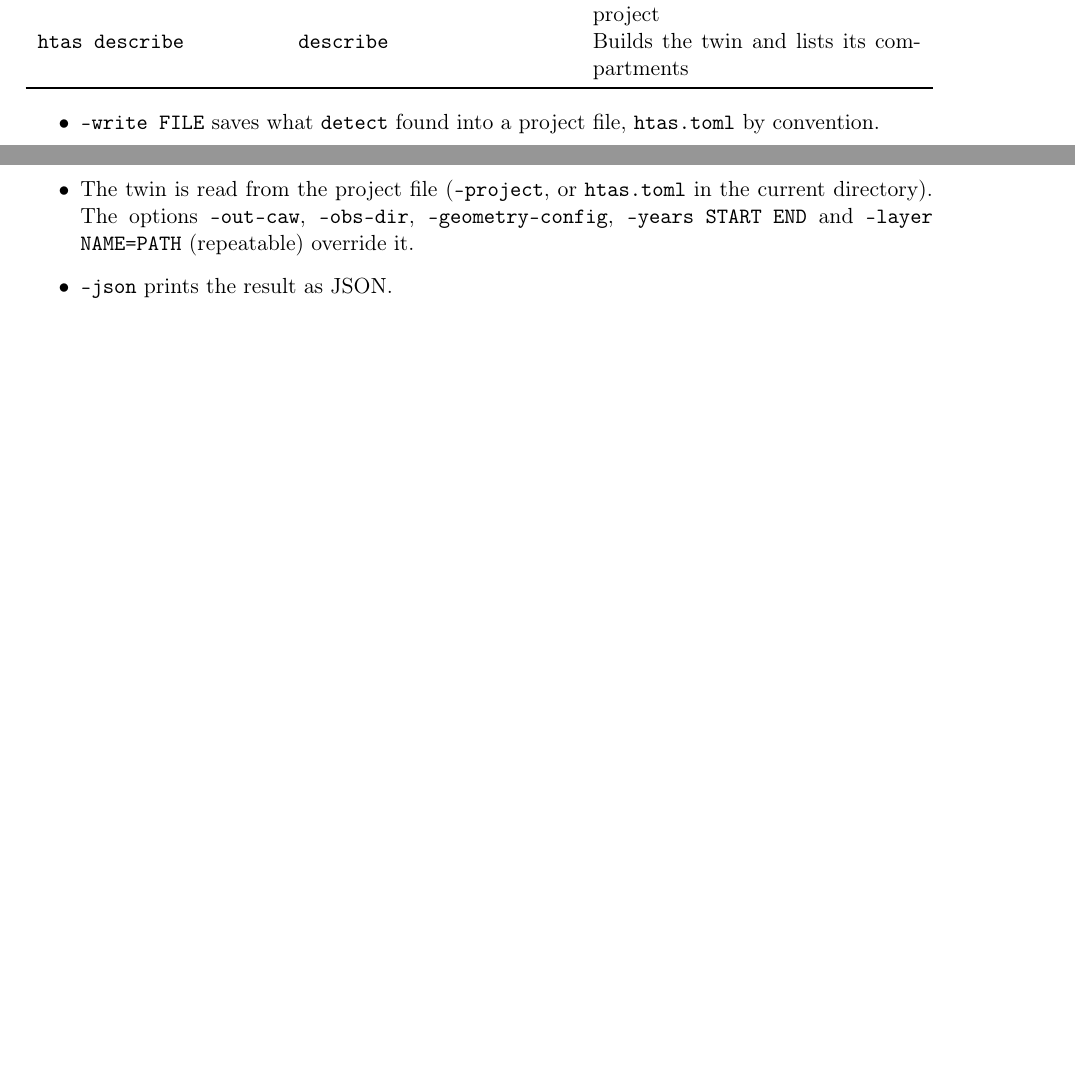
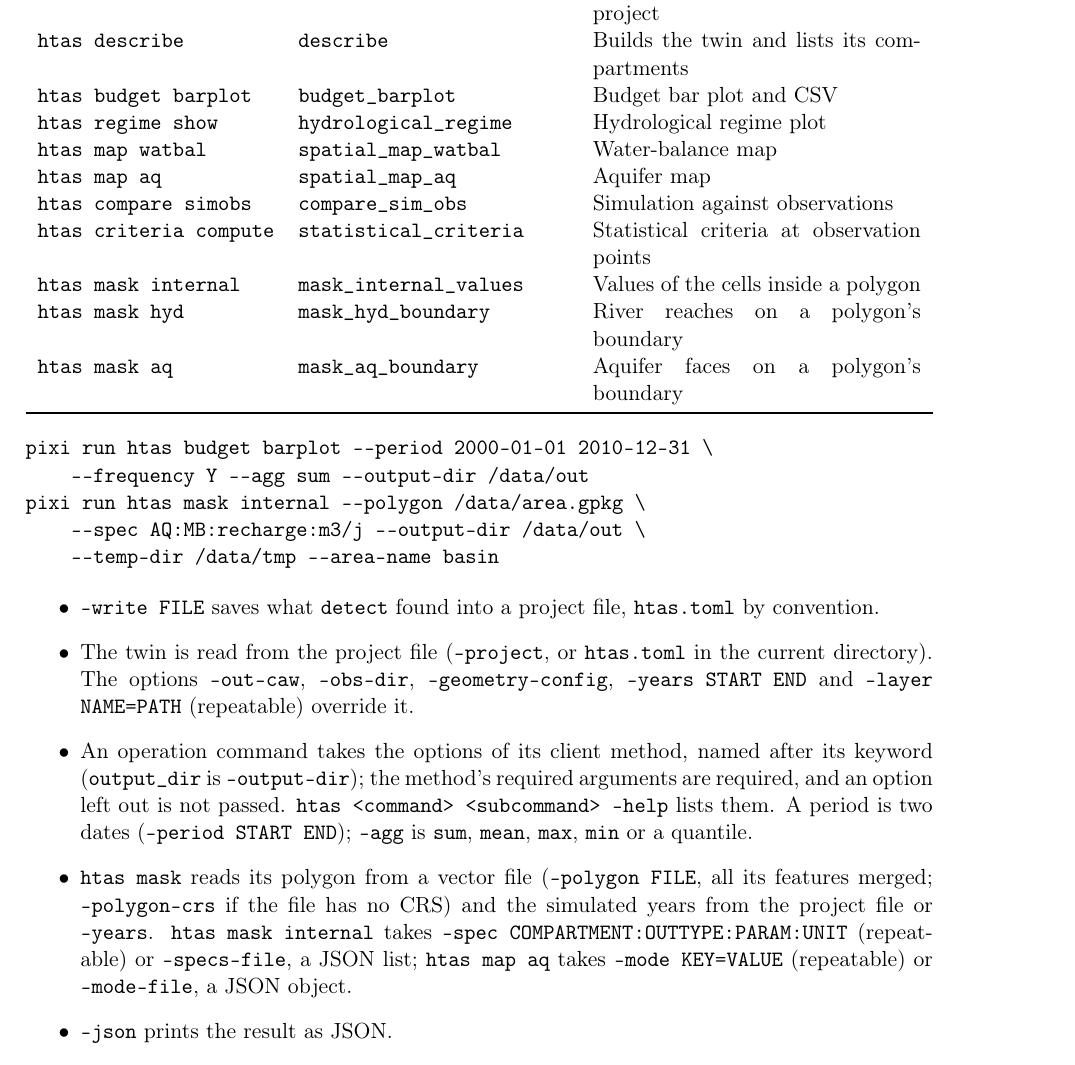
Before and after one commit to flipoyo/hydrological_twin, a LaTeX document (HTAS_user_guide.tex): two parts of pages 1 and 2 of 8 before the commit and part of page 2 of 9 after it, the two joined at a grey line, cut so that both start at the same text, the shorter picture padded with empty space. Compiled offline with pdfLaTeX.

Commit message:
HydrologicalTwinAlphaSeries-1.1.0 Add one htas command per client operation: budget barplot, regime show, map watbal, map aq, compare simobs, criteria compute, mask internal, mask hyd and mask aq Give the commands --json, exit codes 0/1/2, --spec/--specs-file and --mode/--mode-file, and put the simulated years in the client's metadata (audit #15) Document the commands in the API docs, the user guide, the README and the specs

```diff
--- a/HTAS_user_guide.tex
+++ b/HTAS_user_guide.tex
@@ -6,7 +6,7 @@
 \usepackage{booktabs}
 \usepackage{tabularx}
 
-\def\version{1.0.2}
+\def\version{1.1.0}
 \def\alphaht{\texttt{HydrologicalTwinAlphaSeries}}
 
 % This guide describes HydrologicalTwinAlphaSeries as its source code is.
@@ -69,13 +69,32 @@ pixi run htas describe --project htas.toml --layer AQ_LAYER=/data/gis/aq.gpkg
 \texttt{htas detect run} & \texttt{detect\_from\_out\_caw} & Detects a CaWaQS output directory's settings \\
 \texttt{htas detect neighbors} & \texttt{detect\_project\_neighbors} & Detects the files around a QGIS project \\
 \texttt{htas describe} & \texttt{describe} & Builds the twin and lists its compartments \\
+\texttt{htas budget barplot} & \texttt{budget\_barplot} & Budget bar plot and CSV \\
+\texttt{htas regime show} & \texttt{hydrological\_regime} & Hydrological regime plot \\
+\texttt{htas map watbal} & \texttt{spatial\_map\_watbal} & Water-balance map \\
+\texttt{htas map aq} & \texttt{spatial\_map\_aq} & Aquifer map \\
+\texttt{htas compare simobs} & \texttt{compare\_sim\_obs} & Simulation against observations \\
+\texttt{htas criteria compute} & \texttt{statistical\_criteria} & Statistical criteria at observation points \\
+\texttt{htas mask internal} & \texttt{mask\_internal\_values} & Values of the cells inside a polygon \\
+\texttt{htas mask hyd} & \texttt{mask\_hyd\_boundary} & River reaches on a polygon's boundary \\
+\texttt{htas mask aq} & \texttt{mask\_aq\_boundary} & Aquifer faces on a polygon's boundary \\
 \bottomrule
 \end{tabularx}
 \end{center}
 
+\begin{verbatim}
+pixi run htas budget barplot --period 2000-01-01 2010-12-31 \
+    --frequency Y --agg sum --output-dir /data/out
+pixi run htas mask internal --polygon /data/area.gpkg \
+    --spec AQ:MB:recharge:m3/j --output-dir /data/out \
+    --temp-dir /data/tmp --area-name basin
+\end{verbatim}
+
 \begin{itemize}
     \item \texttt{--write FILE} saves what \texttt{detect} found into a project file, \texttt{htas.toml} by convention.
     \item The twin is read from the project file (\texttt{--project}, or \texttt{htas.toml} in the current directory). The options \texttt{--out-caw}, \texttt{--obs-dir}, \texttt{--geometry-config}, \texttt{--years START END} and \texttt{--layer NAME=PATH} (repeatable) override it.
+    \item An operation command takes the options of its client method, named after its keyword (\texttt{output\_dir} is \texttt{--output-dir}); the method's required arguments are required, and an option left out is not passed. \texttt{htas <command> <subcommand> --help} lists them. A period is two dates (\texttt{--period START END}); \texttt{--agg} is \texttt{sum}, \texttt{mean}, \texttt{max}, \texttt{min} or a quantile.
+    \item \texttt{htas mask} reads its polygon from a vector file (\texttt{--polygon FILE}, all its features merged; \texttt{--polygon-crs} if the file has no CRS) and the simulated years from the project file or \texttt{--years}. \texttt{htas mask internal} takes \texttt{--spec COMPARTMENT:OUTTYPE:PARAM:UNIT} (repeatable) or \texttt{--specs-file}, a JSON list; \texttt{htas map aq} takes \texttt{--mode KEY=VALUE} (repeatable) or \texttt{--mode-file}, a JSON object.
     \item \texttt{--json} prints the result as JSON.
     \item Exit codes: \texttt{0} done; \texttt{1} it ran and the answer is no (a twin in the wrong state); \texttt{2} it could not run (bad arguments, a missing or unreadable file, a directory that is not a CaWaQS run).
     \item \texttt{htas --help} lists the commands, \texttt{htas <command> --help} gives each subcommand with an example, and a mistyped command gets a suggestion.
```
Also changed, not shown: Mainmatter/5_HT_Proto_HydroTwin_Alpha.tex (+8 -4 lines).
